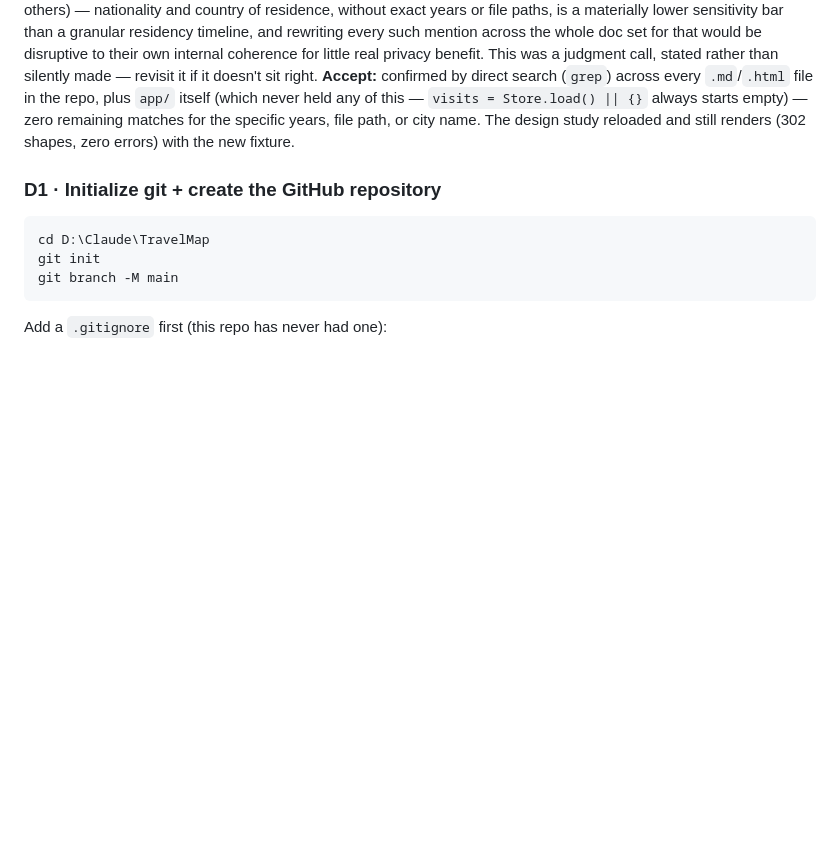
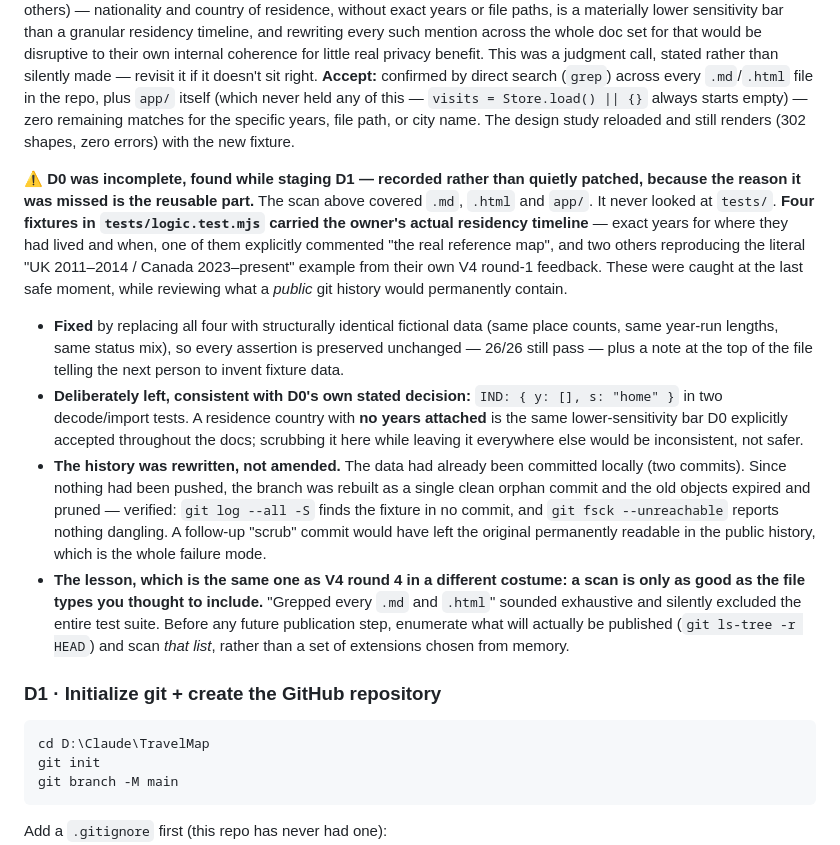
Before and after one commit to amay91/nomadic-traveller-map, a Markdown page: tasks.md, the part around the change. GitHub-like rendering; blank space fills up the shorter version.

Commit message:
Record the D0 privacy-scan gap found while staging D1
The scrub covered .md/.html/app/ and never looked at tests/, where four
fixtures carried a real residency timeline. Fixed in the same breath as
the history rewrite; documented here because the reason it was missed
generalises: a scan is only as good as the file types you thought of.

Co-Authored-By: Claude Opus 5 <noreply@anthropic.com>

````diff
--- a/tasks.md
+++ b/tasks.md
@@ -289,6 +289,12 @@ GitHub Pages' free tier requires the source repo to be public. A scan of the doc
 **What was deliberately left alone:** running mentions of India/Canada/USA as the illustrative example threaded through unrelated feature write-ups (F16, L11, and others) — nationality and country of residence, without exact years or file paths, is a materially lower sensitivity bar than a granular residency timeline, and rewriting every such mention across the whole doc set for that would be disruptive to their own internal coherence for little real privacy benefit. This was a judgment call, stated rather than silently made — revisit it if it doesn't sit right.
 **Accept:** confirmed by direct search (`grep`) across every `.md`/`.html` file in the repo, plus `app/` itself (which never held any of this — `visits = Store.load() || {}` always starts empty) — zero remaining matches for the specific years, file path, or city name. The design study reloaded and still renders (302 shapes, zero errors) with the new fixture.
 
+**⚠ D0 was incomplete, found while staging D1 — recorded rather than quietly patched, because the reason it was missed is the reusable part.** The scan above covered `.md`, `.html` and `app/`. It never looked at `tests/`. **Four fixtures in `tests/logic.test.mjs` carried the owner's actual residency timeline** — exact years for where they had lived and when, one of them explicitly commented "the real reference map", and two others reproducing the literal "UK 2011–2014 / Canada 2023–present" example from their own V4 round-1 feedback. These were caught at the last safe moment, while reviewing what a *public* git history would permanently contain.
+- **Fixed** by replacing all four with structurally identical fictional data (same place counts, same year-run lengths, same status mix), so every assertion is preserved unchanged — 26/26 still pass — plus a note at the top of the file telling the next person to invent fixture data.
+- **Deliberately left, consistent with D0's own stated decision:** `IND: { y: [], s: "home" }` in two decode/import tests. A residence country with **no years attached** is the same lower-sensitivity bar D0 explicitly accepted throughout the docs; scrubbing it here while leaving it everywhere else would be inconsistent, not safer.
+- **The history was rewritten, not amended.** The data had already been committed locally (two commits). Since nothing had been pushed, the branch was rebuilt as a single clean orphan commit and the old objects expired and pruned — verified: `git log --all -S` finds the fixture in no commit, and `git fsck --unreachable` reports nothing dangling. A follow-up "scrub" commit would have left the original permanently readable in the public history, which is the whole failure mode.
+- **The lesson, which is the same one as V4 round 4 in a different costume: a scan is only as good as the file types you thought to include.** "Grepped every `.md` and `.html`" sounded exhaustive and silently excluded the entire test suite. Before any future publication step, enumerate what will actually be published (`git ls-tree -r HEAD`) and scan *that list*, rather than a set of extensions chosen from memory.
+
 ### D1 · Initialize git + create the GitHub repository
 ```bash
 cd D:\Claude\TravelMap
````
Also changed, not shown: handoff.md (+1 -0 lines).
